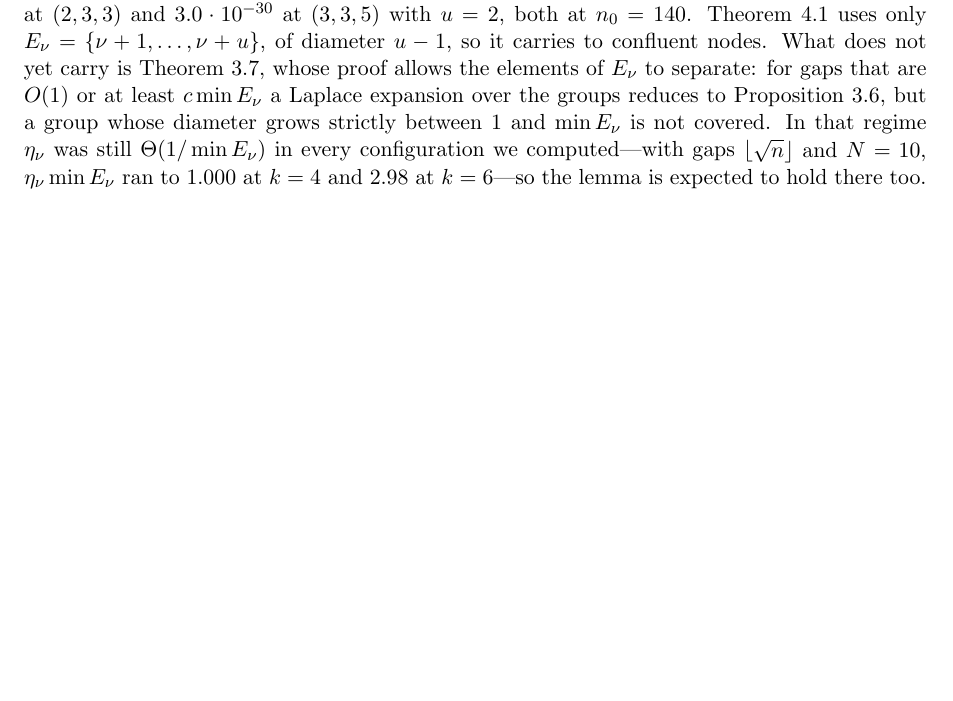
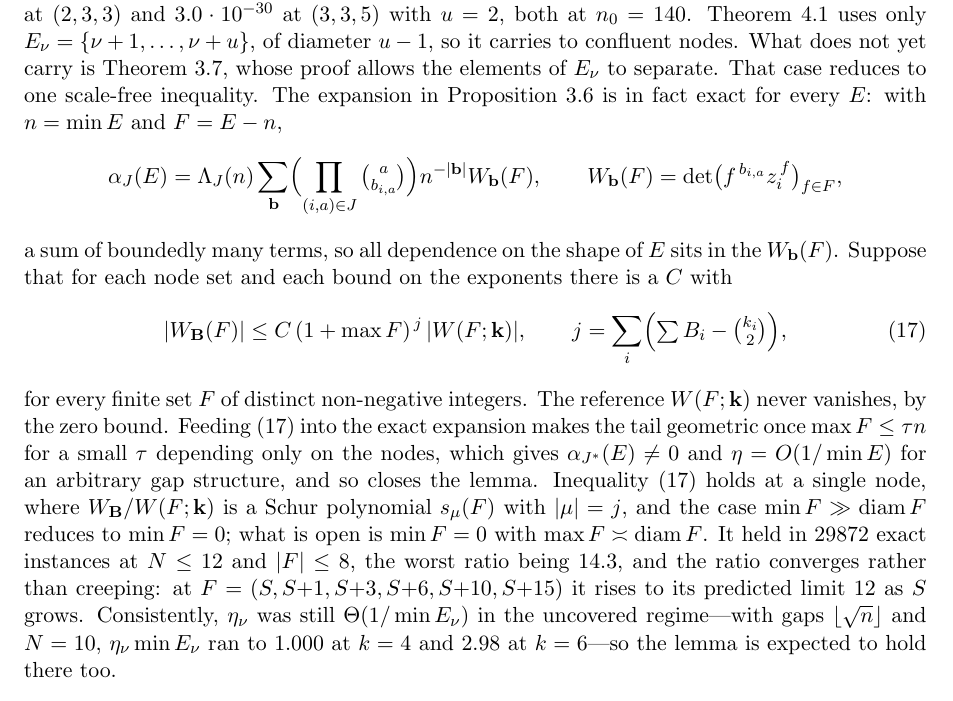
Before and after one commit to bangyen/coefficient-mass, a LaTeX paper (coefficient-mass-attainment.tex): part of page 26 of 26 before the commit and part of page 26 of 27 after it, cut so that both start at the same text, the shorter picture padded with empty space. Compiled offline with pdfLaTeX.

Commit message:
coefficient-mass: reduce the remaining confluent case to one scale-free inequality
The cluster expansion of prop:conffar is exact for every E, not just for
bounded diameter: with n = min E and F = E - n it is a sum of boundedly
many terms, so all dependence on the shape of E sits in the alternants
W_b(F).  Inequality eq:altratio bounds each of those against the ungapped
reference W(F;k), which never vanishes; feeding it into the exact
expansion makes the tail geometric once max F <= tau n, which gives a
nonvanishing leading alternant and eta = O(1/min E) for an arbitrary gap
structure, closing lem:far and with it thm:converse at confluent nodes.

eq:altratio is proved at a single node, where the ratio is a Schur
polynomial, and the case min F >> diam F reduces to min F = 0.  What is
open is min F = 0 with max F comparable to diam F, where it held in
29872 exact instances to twelve basis functions with a constant that
converges rather than creeping.

```diff
--- a/coefficient-mass-attainment.tex
+++ b/coefficient-mass-attainment.tex
@@ -2042,13 +2042,40 @@ $(2,3,3)$ and $3.0\cdot10^{-30}$ at $(3,3,5)$ with $u=2$, both at $n_0=140$.
 Theorem~\ref{thm:value} uses only $E_\nu=\{\nu+1,\ldots,\nu+u\}$, of diameter
 $u-1$, so it carries to confluent nodes.  What does not yet carry is
 Theorem~\ref{thm:converse}, whose proof allows the elements of $E_\nu$ to
-separate: for gaps that are $O(1)$ or at least $c\min E_\nu$ a Laplace
-expansion over the groups reduces to Proposition~\ref{prop:conffar}, but a
-group whose diameter grows strictly between $1$ and $\min E_\nu$ is not
-covered.  In that regime $\eta_\nu$ was still $\Theta(1/\min E_\nu)$ in every
-configuration we computed---with gaps $\lfloor\sqrt n\rfloor$ and $N=10$,
-$\eta_\nu\min E_\nu$ ran to $1.000$ at $k=4$ and $2.98$ at $k=6$---so the
-lemma is expected to hold there too.
+separate.  That case reduces to one scale-free inequality.  The expansion in
+Proposition~\ref{prop:conffar} is in fact exact for every $E$: with
+$n=\min E$ and $F=E-n$,
+\[
+  \alpha_J(E)=\Lambda_J(n)\sum_{\mathbf b}
+  \Bigl(\prod_{(i,a)\in J}\tbinom a{b_{i,a}}\Bigr)n^{-|\mathbf b|}
+  W_{\mathbf b}(F),
+  \qquad
+  W_{\mathbf b}(F)=\det\bigl(f^{\,b_{i,a}}z_i^{\,f}\bigr)_{f\in F},
+\]
+a sum of boundedly many terms, so all dependence on the shape of $E$ sits in
+the $W_{\mathbf b}(F)$.  Suppose that for each node set and each bound on the
+exponents there is a $C$ with
+\begin{equation}\label{eq:altratio}
+  |W_{\mathbf B}(F)|\le C\,(1+\max F)^{\,j}\,|W(F;\mathbf k)|,
+  \qquad
+  j=\sum_i\Bigl(\textstyle\sum B_i-\binom{k_i}2\Bigr),
+\end{equation}
+for every finite set $F$ of distinct non-negative integers.  The reference
+$W(F;\mathbf k)$ never vanishes, by the zero bound.  Feeding
+\eqref{eq:altratio} into the exact expansion makes the tail geometric once
+$\max F\le\tau n$ for a small $\tau$ depending only on the nodes, which gives
+$\alpha_{J^*}(E)\ne0$ and $\eta=O(1/\min E)$ for an arbitrary gap structure,
+and so closes the lemma.  Inequality \eqref{eq:altratio} holds at a single
+node, where $W_{\mathbf B}/W(F;\mathbf k)$ is a Schur polynomial $s_\mu(F)$
+with $|\mu|=j$, and the case $\min F\gg\operatorname{diam}F$ reduces to
+$\min F=0$; what is open is $\min F=0$ with
+$\max F\asymp\operatorname{diam}F$.  It held in $29872$ exact instances at
+$N\le12$ and $|F|\le8$, the worst ratio being $14.3$, and the ratio converges
+rather than creeping: at $F=(S,S{+}1,S{+}3,S{+}6,S{+}10,S{+}15)$ it rises to
+its predicted limit $12$ as $S$ grows.  Consistently, $\eta_\nu$ was still
+$\Theta(1/\min E_\nu)$ in the uncovered regime---with gaps
+$\lfloor\sqrt n\rfloor$ and $N=10$, $\eta_\nu\min E_\nu$ ran to $1.000$ at
+$k=4$ and $2.98$ at $k=6$---so the lemma is expected to hold there too.
 
 \paragraph{Data availability.}
 No datasets were generated or analyzed in this study.
```
